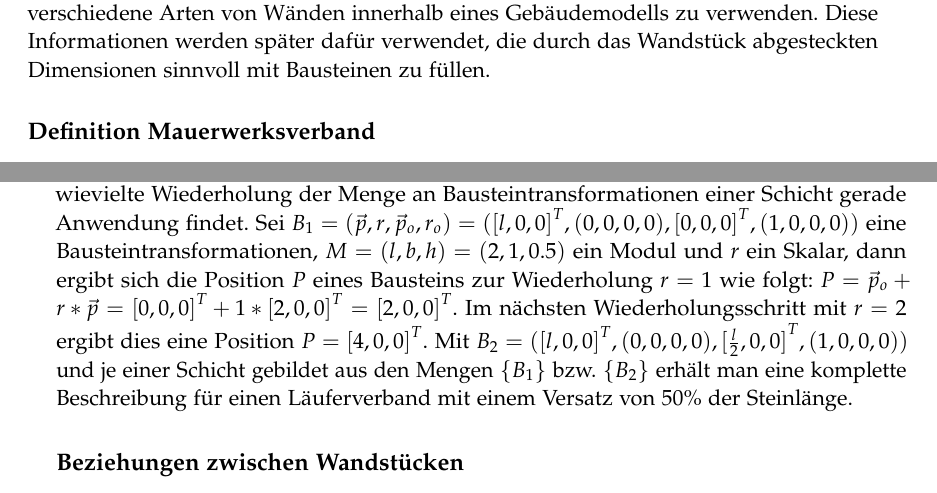
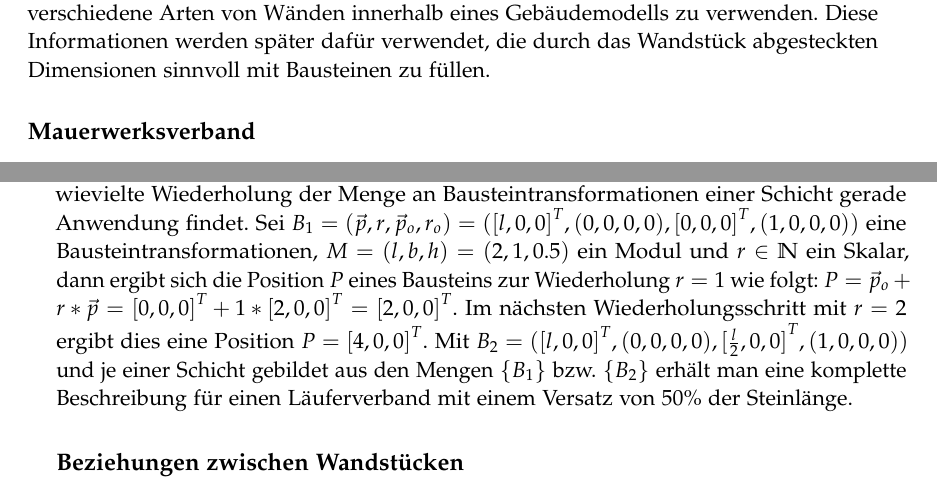
Before and after one commit to rossizero/masterarbeit, a LaTeX thesis (txt/main.tex, which reads txt/txt/concept.tex): two parts of pages 24 and 25 of 39, joined at a grey line, cut so that both start at the same text. Compiled offline with pdfLaTeX.

Commit message:
mini addition

```diff
--- a/txt/txt/concept.tex
+++ b/txt/txt/concept.tex
@@ -40,7 +40,7 @@ Dadurch ist es möglich, verschiedene Arten von Wänden innerhalb eines Gebäude
 Diese Informationen werden später dafür verwendet, die durch das Wandstück abgesteckten Dimensionen sinnvoll mit Bausteinen zu füllen.
 
 
-\subsection*{Definition Mauerwerksverband}\label{concept:mauerwerksverband}
+\subsection*{Mauerwerksverband}\label{concept:mauerwerksverband}
 In Kapitel~\ref{basics:Mauerwerksverband} wurden bereits einige verschiedene Mauerwerksverbände behandelt.
 Um dem Wall Detailing Verfahren diese und beliebig andere Verbände in einer interpretierbaren Weise zur Verfügung stellen zu können, wird dafür eine mathematische Notation benötigt.
 Bei genauer Betrachtung handelt es sich bei den meisten Mauerwerksverbänden um ein sich wiederholendes Muster.
@@ -68,7 +68,7 @@ Eine Bausteintransformationen wird in dieser Arbeit als Tupel mit folgendem Inha
 
 Skalierbar bedeutet in diesem Fall, dass die Werte von beispielsweise der Position eines Bausteins in Abhängigkeit eines veränderbaren Faktors stehen.
 Zur endgültigen Platzierung eines Bausteins anhand einer Bausteintransformationen aus einer Schicht eines Mauerwerksverbands wird lediglich noch ein Faktor benötigt, der angibt, die wievielte Wiederholung der Menge an Bausteintransformationen einer Schicht gerade Anwendung findet.
-Sei \(B_1 = (\vec{p}, r, \vec{p}_o, r_o) = ({[l, 0, 0]}^T, (0, 0, 0, 0), {[0, 0, 0]}^T, (1, 0, 0, 0))\) eine Bausteintransformationen, \(M = (l, b, h) = (2, 1, 0.5)\) ein Modul und \(r\) ein Skalar,
+Sei \(B_1 = (\vec{p}, r, \vec{p}_o, r_o) = ({[l, 0, 0]}^T, (0, 0, 0, 0), {[0, 0, 0]}^T, (1, 0, 0, 0))\) eine Bausteintransformationen, \(M = (l, b, h) = (2, 1, 0.5)\) ein Modul und \(r\in\mathbb{N}\) ein Skalar,
 dann ergibt sich die Position \(P\) eines Bausteins zur Wiederholung \(r = 1\) wie folgt: \(P = \vec{p}_o + r * \vec{p} = {[0, 0, 0]}^T + 1 * {[2, 0, 0]}^T = {[2, 0, 0]}^T\).
 Im nächsten Wiederholungsschritt mit \(r = 2\) ergibt dies eine Position \(P = {[4, 0, 0]}^T\).
 Mit \(B_2 = ({[l, 0, 0]}^T, (0, 0, 0, 0), {[\frac{l}{2}, 0, 0]}^T, (1, 0, 0, 0))\) und je einer Schicht gebildet aus den Mengen \(\{B_1\}\) bzw. \(\{B_2\}\) erhält man eine komplette Beschreibung für einen Läuferverband mit einem Versatz von 50\% der Steinlänge.
```
